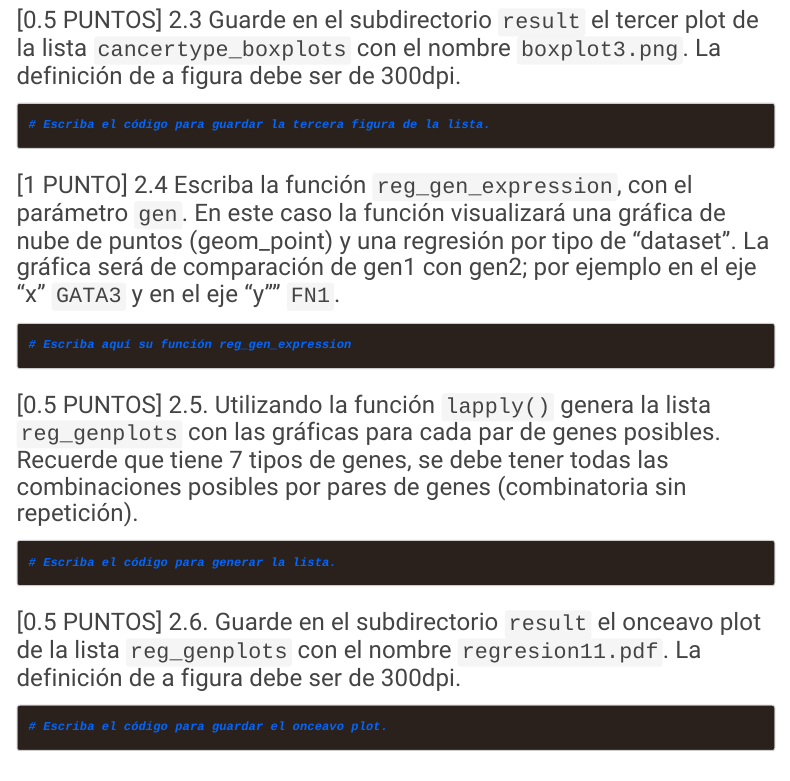
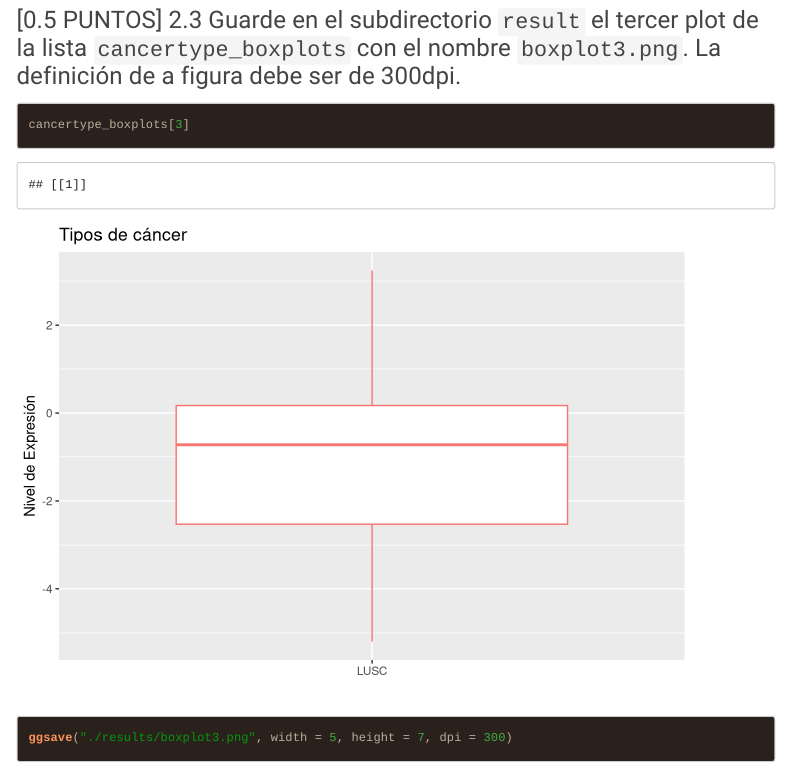
Before and after one commit to AndresCV14/GBI6_ExamenFinal, an R Markdown document (2021I_GBI6_ExamenFinal.Rmd): the page in a window 1100 px wide, from 8250 px down. Rendered offline with R 4.5, knitr and Pandoc, with nearby package versions; code that draws random numbers runs with fixed seeds of ours; some code elsewhere in the file could not run offline; menus at the side of the page are left out; long lines of code are wrapped.

Commit message:
Calderón Andrés resolvio el ejercicio 2.3 y se añadio una imagen .png a la carpeta results:)

````diff
--- a/2021I_GBI6_ExamenFinal.Rmd
+++ b/2021I_GBI6_ExamenFinal.Rmd
@@ -172,7 +172,8 @@ cancertype_boxplots
 
 ### [0.5 PUNTOS] 2.3 Guarde en el subdirectorio ```result``` el tercer plot de la lista ```cancertype_boxplots``` con el nombre ```boxplot3.png```. La definición de a figura debe ser de 300dpi.
 ```{r boxplot3}
-# Escriba el código para guardar la tercera figura de la lista.
+cancertype_boxplots[3]
+ggsave("./results/boxplot3.png", width = 5, height = 7, dpi = 300)
 
 
 ```
````
Also changed, not shown: results/boxplot3.png (added).
